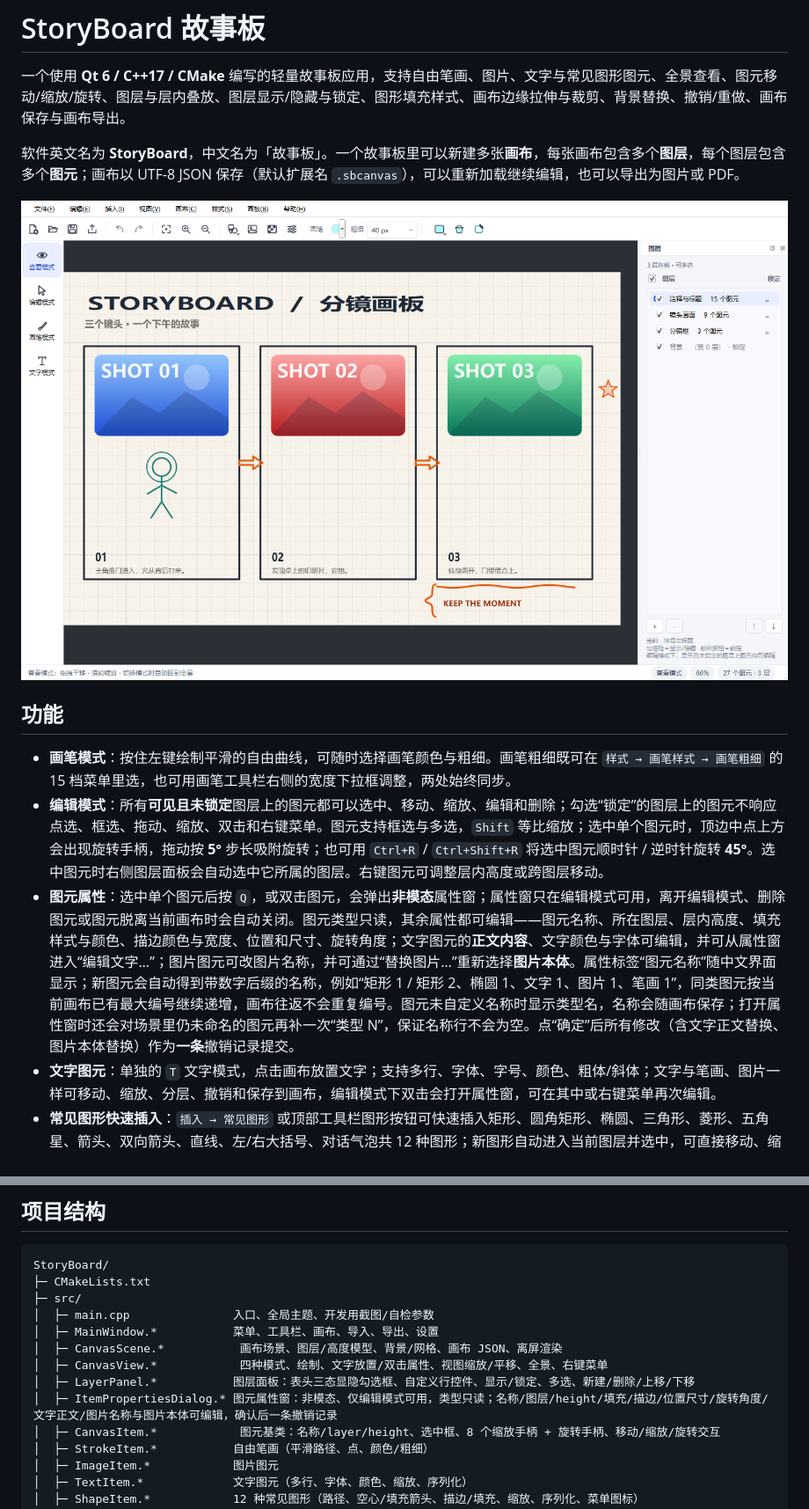
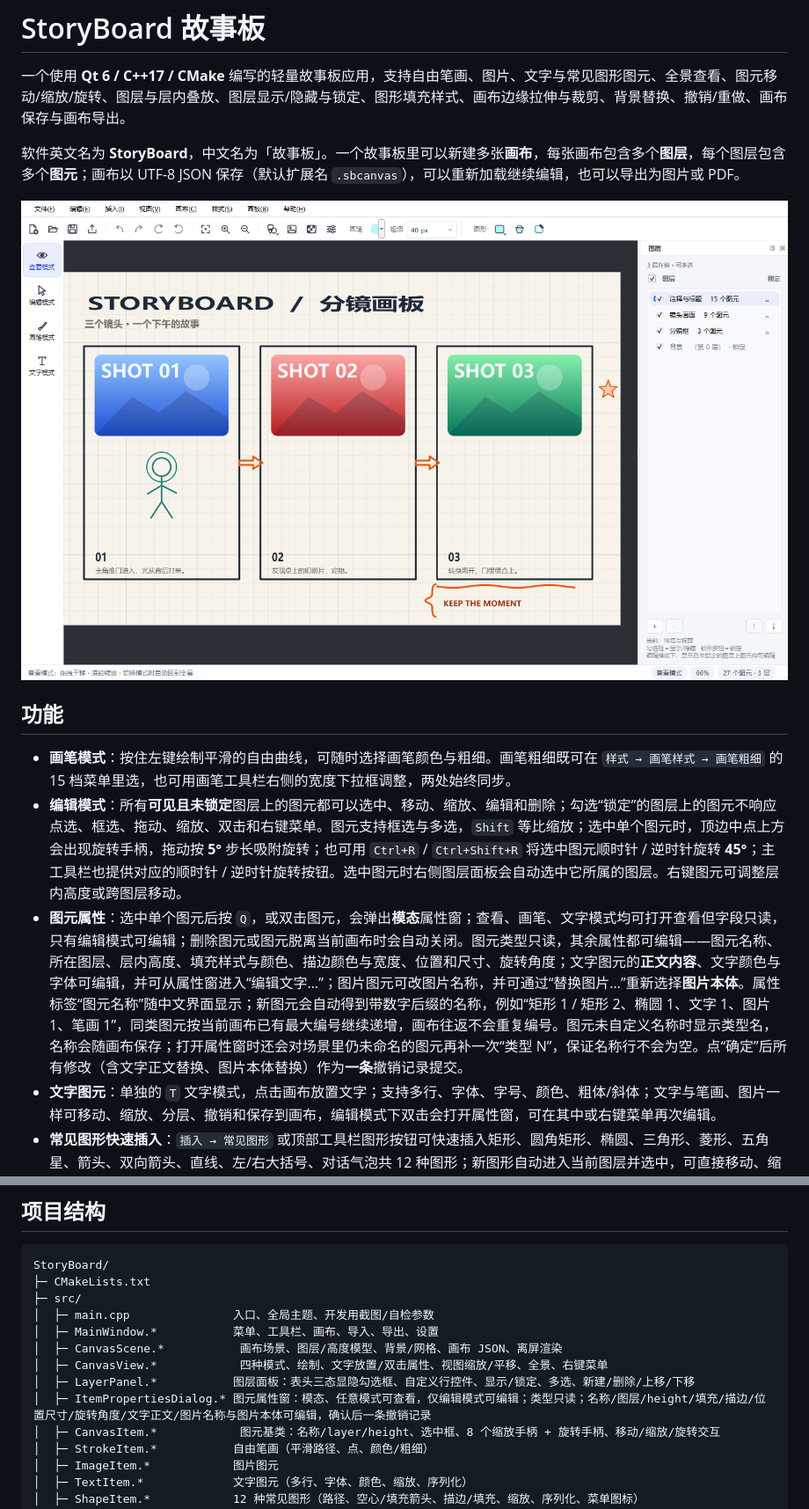
Before and after one commit to ZoneTong/StoryBoard, a Markdown page: README.md, 2 parts joined by grey strips. Shown at 88% size. GitHub-like rendering; pictures changed too: docs/screenshot.png.

Commit message:
39. 顺、逆时针旋转 45°需要添加到菜单、工具栏里 40. 工具栏里填充样式按钮前面添加标签“图形” 41. 属性窗更改为模态，任何模式均可使用，查看模式不可编辑，只在编辑模式可编辑

```diff
--- a/README.md
+++ b/README.md
@@ -9,8 +9,8 @@
 ## 功能
 
 - **画笔模式**：按住左键绘制平滑的自由曲线，可随时选择画笔颜色与粗细。画笔粗细既可在 `样式 → 画笔样式 → 画笔粗细` 的 15 档菜单里选，也可用画笔工具栏右侧的宽度下拉框调整，两处始终同步。
-- **编辑模式**：所有**可见且未锁定**图层上的图元都可以选中、移动、缩放、编辑和删除；勾选“锁定”的图层上的图元不响应点选、框选、拖动、缩放、双击和右键菜单。图元支持框选与多选，`Shift` 等比缩放；选中单个图元时，顶边中点上方会出现旋转手柄，拖动按 **5°** 步长吸附旋转；也可用 `Ctrl+R` / `Ctrl+Shift+R` 将选中图元顺时针 / 逆时针旋转 **45°**。选中图元时右侧图层面板会自动选中它所属的图层。右键图元可调整层内高度或跨图层移动。
-- **图元属性**：选中单个图元后按 `Q`，或双击图元，会弹出**非模态**属性窗；属性窗只在编辑模式可用，离开编辑模式、删除图元或图元脱离当前画布时会自动关闭。图元类型只读，其余属性都可编辑——图元名称、所在图层、层内高度、填充样式与颜色、描边颜色与宽度、位置和尺寸、旋转角度；文字图元的**正文内容**、文字颜色与字体可编辑，并可从属性窗进入“编辑文字…”；图片图元可改图片名称，并可通过“替换图片…”重新选择**图片本体**。属性标签“图元名称”随中文界面显示；新图元会自动得到带数字后缀的名称，例如“矩形 1 / 矩形 2、椭圆 1、文字 1、图片 1、笔画 1”，同类图元按当前画布已有最大编号继续递增，画布往返不会重复编号。图元未自定义名称时显示类型名，名称会随画布保存；打开属性窗时还会对场景里仍未命名的图元再补一次“类型 N”，保证名称行不会为空。点“确定”后所有修改（含文字正文替换、图片本体替换）作为**一条**撤销记录提交。
+- **编辑模式**：所有**可见且未锁定**图层上的图元都可以选中、移动、缩放、编辑和删除；勾选“锁定”的图层上的图元不响应点选、框选、拖动、缩放、双击和右键菜单。图元支持框选与多选，`Shift` 等比缩放；选中单个图元时，顶边中点上方会出现旋转手柄，拖动按 **5°** 步长吸附旋转；也可用 `Ctrl+R` / `Ctrl+Shift+R` 将选中图元顺时针 / 逆时针旋转 **45°**；主工具栏也提供对应的顺时针 / 逆时针旋转按钮。选中图元时右侧图层面板会自动选中它所属的图层。右键图元可调整层内高度或跨图层移动。
+- **图元属性**：选中单个图元后按 `Q`，或双击图元，会弹出**模态**属性窗；查看、画笔、文字模式均可打开查看但字段只读，只有编辑模式可编辑；删除图元或图元脱离当前画布时会自动关闭。图元类型只读，其余属性都可编辑——图元名称、所在图层、层内高度、填充样式与颜色、描边颜色与宽度、位置和尺寸、旋转角度；文字图元的**正文内容**、文字颜色与字体可编辑，并可从属性窗进入“编辑文字…”；图片图元可改图片名称，并可通过“替换图片…”重新选择**图片本体**。属性标签“图元名称”随中文界面显示；新图元会自动得到带数字后缀的名称，例如“矩形 1 / 矩形 2、椭圆 1、文字 1、图片 1、笔画 1”，同类图元按当前画布已有最大编号继续递增，画布往返不会重复编号。图元未自定义名称时显示类型名，名称会随画布保存；打开属性窗时还会对场景里仍未命名的图元再补一次“类型 N”，保证名称行不会为空。点“确定”后所有修改（含文字正文替换、图片本体替换）作为**一条**撤销记录提交。
 - **文字图元**：单独的 `T` 文字模式，点击画布放置文字；支持多行、字体、字号、颜色、粗体/斜体；文字与笔画、图片一样可移动、缩放、分层、撤销和保存到画布，编辑模式下双击会打开属性窗，可在其中或右键菜单再次编辑。
 - **常见图形快速插入**：`插入 → 常见图形` 或顶部工具栏图形按钮可快速插入矩形、圆角矩形、椭圆、三角形、菱形、五角星、箭头、双向箭头、直线、左/右大括号、对话气泡共 12 种图形；新图形自动进入当前图层并选中，可直接移动、缩放、调整 `height`/图层、撤销和保存到画布。图形描边颜色与粗细默认跟随当前画笔设置，选中图形后可用 `样式 → 描边颜色…` 或工具栏描边颜色按钮单独修改轮廓色；填充支持无填充、纯色、斜线、反斜线、交叉线、正交叉线、六边形七种样式与自定义填充色，填充样式入口在 `样式 → 填充样式`，填充颜色入口在 `样式 → 填充颜色…` 或工具栏填充颜色按钮。
 - **查看模式（默认）**：进入模式时自动缩放到全部可见图元（全景视图）；只通过视图变换平移/缩放，**不修改图元自身坐标**；`Ctrl+0` / `Home` 一键回到全景。
@@ -322,7 +322,7 @@ StoryBoard/
 │  ├─ CanvasScene.*           画布场景、图层/高度模型、背景/网格、画布 JSON、离屏渲染
 │  ├─ CanvasView.*            四种模式、绘制、文字放置/双击属性、视图缩放/平移、全景、右键菜单
 │  ├─ LayerPanel.*           图层面板：表头三态显隐勾选框、自定义行控件、显示/锁定、多选、新建/删除/上移/下移
-│  ├─ ItemPropertiesDialog.* 图元属性窗：非模态、仅编辑模式可用，类型只读；名称/图层/height/填充/描边/位置尺寸/旋转角度/文字正文/图片名称与图片本体可编辑，确认后一条撤销记录
+│  ├─ ItemPropertiesDialog.* 图元属性窗：模态、任意模式可查看，仅编辑模式可编辑；类型只读；名称/图层/height/填充/描边/位置尺寸/旋转角度/文字正文/图片名称与图片本体可编辑，确认后一条撤销记录
 │  ├─ CanvasItem.*            图元基类：名称/layer/height、选中框、8 个缩放手柄 + 旋转手柄、移动/缩放/旋转交互
 │  ├─ StrokeItem.*           自由笔画（平滑路径、点、颜色/粗细）
 │  ├─ ImageItem.*            图片图元
```
Also changed, not shown: other parts of README.md (+2 -2 lines), CODE_REVIEW.md (+36 -2 lines), docs/export-dialog.png, 13 other files.
